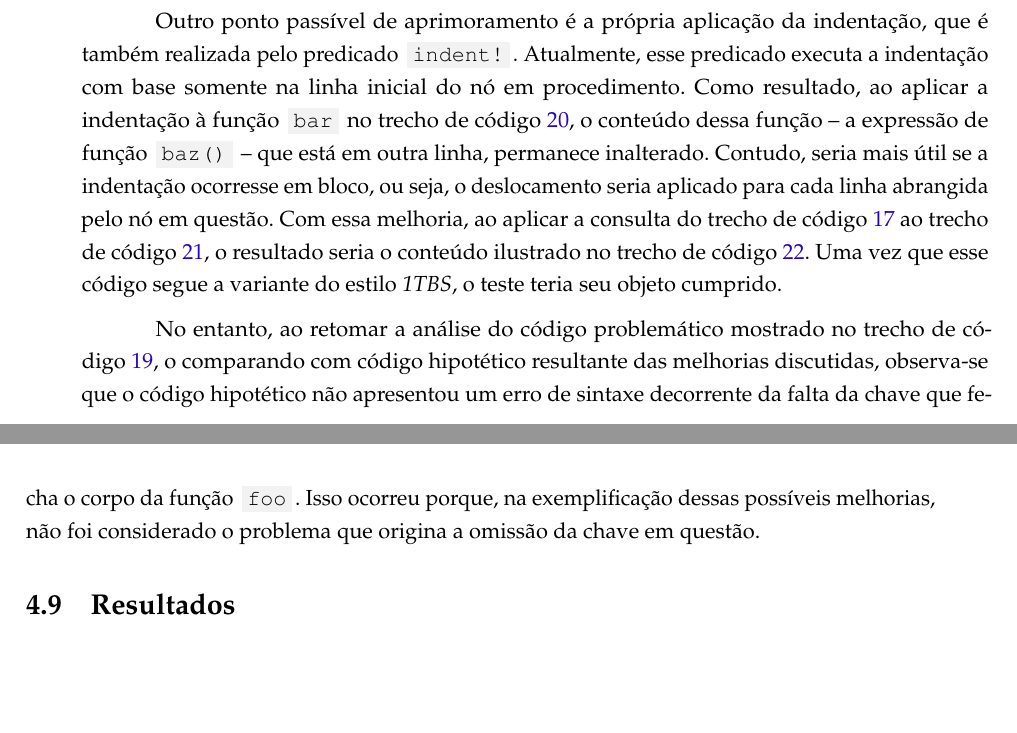
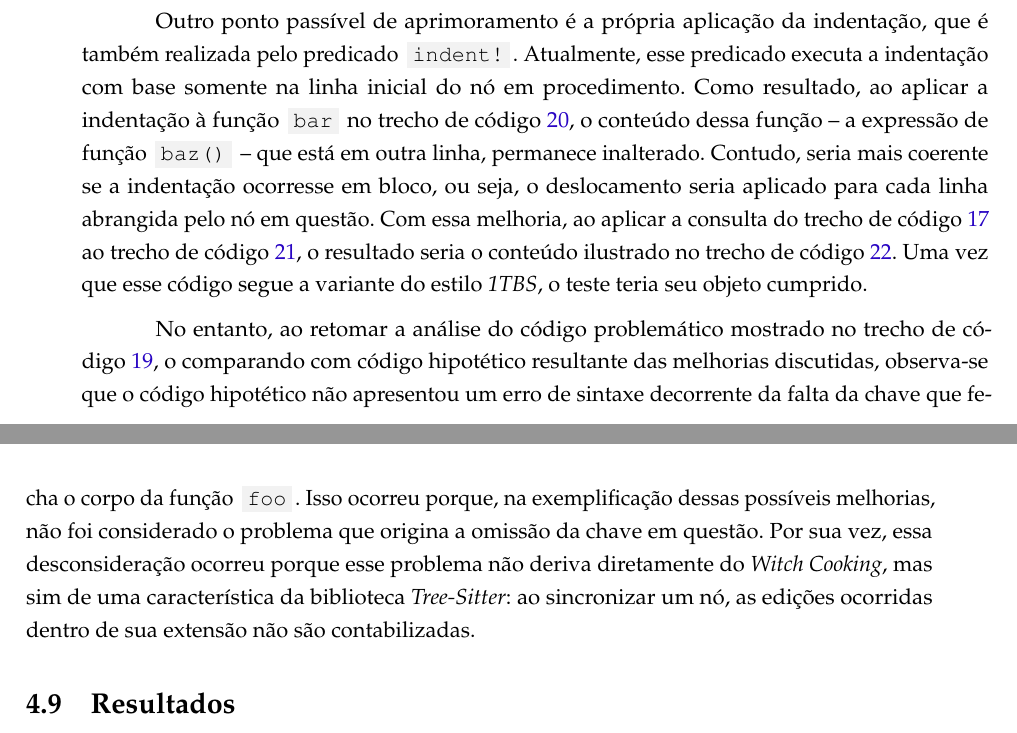
Before and after one commit to atchim/witch-cooking, a LaTeX thesis (doc/undergraduate-thesis/main.tex): two parts of pages 33 and 34 of 44, joined at a grey line, cut so that both start at the same text, the shorter picture padded with empty space. The pictures show the PDF file doc/undergraduate-thesis/main.pdf that the author committed with the source.

Commit message:
doc(thesis/4.8): finish last paragraph

```diff
--- a/doc/undergraduate-thesis/main.tex
+++ b/doc/undergraduate-thesis/main.tex
@@ -2112,8 +2112,8 @@
   função \codesnippetinline{bar} no \cref{snippet:rust:foo-bar-baz-step-1}, o
   conteúdo dessa função -- a expressão de função
   \codesnippetinline[rust]{baz()} -- que está em outra linha, permanece
-  inalterado. Contudo, seria mais útil se a indentação ocorresse em bloco, ou
-  seja, o deslocamento seria aplicado para cada linha abrangida pelo nó em
+  inalterado. Contudo, seria mais coerente se a indentação ocorresse em bloco,
+  ou seja, o deslocamento seria aplicado para cada linha abrangida pelo nó em
   questão. Com essa melhoria, ao aplicar a consulta do
   \cref{snippet:scheme:rust:1tbs-mod} ao
   \cref{snippet:rust:foo-bar-baz-step-1-hipo}, o resultado seria o conteúdo
@@ -2127,7 +2127,10 @@
   apresentou um erro de sintaxe decorrente da falta da chave que fecha o corpo
   da função \codesnippetinline{foo}. Isso ocorreu porque, na exemplificação
   dessas possíveis melhorias, não foi considerado o problema que origina a
-  omissão da chave em questão.
+  omissão da chave em questão. Por sua vez, essa desconsideração ocorreu porque
+  esse problema não deriva diretamente do \witchcooking, mas sim de uma
+  característica da biblioteca \treesitter: ao sincronizar um nó, as edições
+  ocorridas dentro de sua extensão não são contabilizadas.
 
   %%%%%%%%%%%%%
   %%% Results %
```
Also changed, not shown: doc/undergraduate-thesis/main.pdf.
